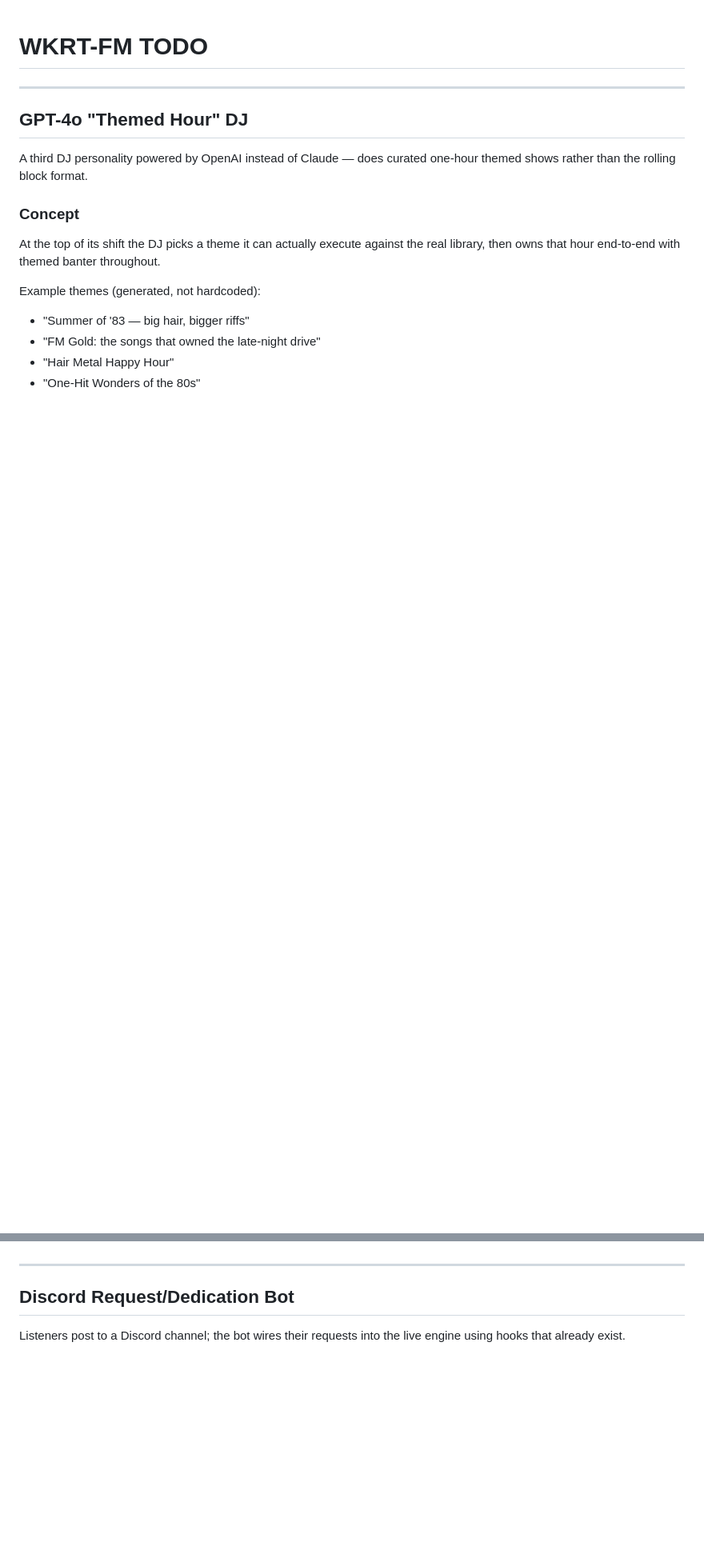
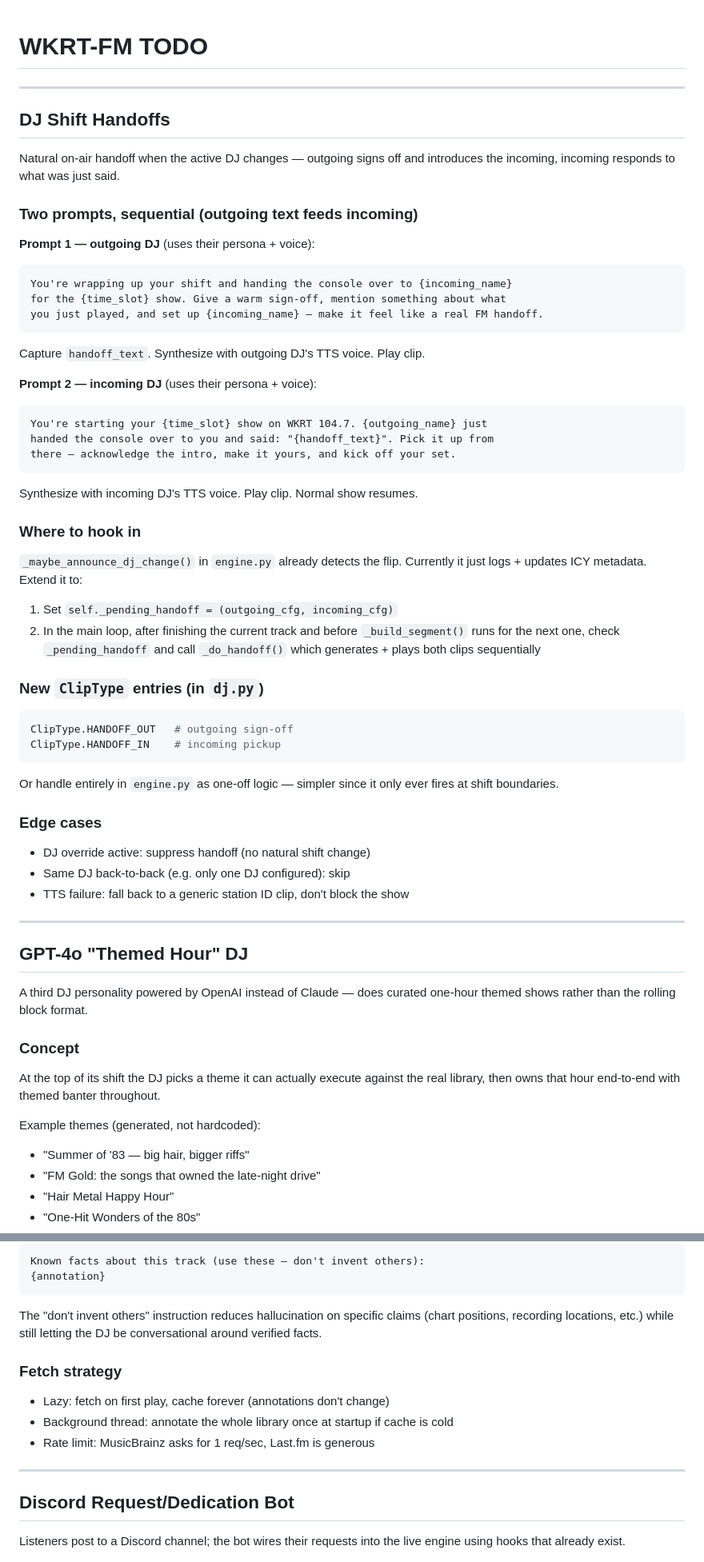
Before and after one commit to John-MustangGT/WKRT-FM, a Markdown page: TODO.md, 2 parts joined by grey strips. Shown at 80% size. Drawn GitHub-style; blank space fills up the shorter version.

Commit message:
docs: add handoffs, listener theme voting, station history, song annotation to TODO
Co-Authored-By: Claude Sonnet 4.6 <noreply@anthropic.com>

````diff
--- a/TODO.md
+++ b/TODO.md
@@ -1,4 +1,57 @@
 # WKRT-FM TODO
+
+---
+
+## DJ Shift Handoffs
+
+Natural on-air handoff when the active DJ changes — outgoing signs off and
+introduces the incoming, incoming responds to what was just said.
+
+### Two prompts, sequential (outgoing text feeds incoming)
+
+**Prompt 1 — outgoing DJ** (uses their persona + voice):
+```
+You're wrapping up your shift and handing the console over to {incoming_name}
+for the {time_slot} show. Give a warm sign-off, mention something about what
+you just played, and set up {incoming_name} — make it feel like a real FM handoff.
+```
+
+Capture `handoff_text`. Synthesize with outgoing DJ's TTS voice. Play clip.
+
+**Prompt 2 — incoming DJ** (uses their persona + voice):
+```
+You're starting your {time_slot} show on WKRT 104.7. {outgoing_name} just
+handed the console over to you and said: "{handoff_text}". Pick it up from
+there — acknowledge the intro, make it yours, and kick off your set.
+```
+
+Synthesize with incoming DJ's TTS voice. Play clip. Normal show resumes.
+
+### Where to hook in
+
+`_maybe_announce_dj_change()` in `engine.py` already detects the flip.
+Currently it just logs + updates ICY metadata. Extend it to:
+
+1. Set `self._pending_handoff = (outgoing_cfg, incoming_cfg)`
+2. In the main loop, after finishing the current track and before
+   `_build_segment()` runs for the next one, check `_pending_handoff`
+   and call `_do_handoff()` which generates + plays both clips sequentially
+
+### New `ClipType` entries (in `dj.py`)
+
+```python
+ClipType.HANDOFF_OUT   # outgoing sign-off
+ClipType.HANDOFF_IN    # incoming pickup
+```
+
+Or handle entirely in `engine.py` as one-off logic — simpler since it only
+ever fires at shift boundaries.
+
+### Edge cases
+
+- DJ override active: suppress handoff (no natural shift change)
+- Same DJ back-to-back (e.g. only one DJ configured): skip
+- TTS failure: fall back to a generic station ID clip, don't block the show
 
 ---
 
@@ -109,3 +256,17 @@ across the three DJs.
+```
+Known facts about this track (use these — don't invent others):
+{annotation}
+```
+
+The "don't invent others" instruction reduces hallucination on specific claims
+(chart positions, recording locations, etc.) while still letting the DJ be
+conversational around verified facts.
+
+### Fetch strategy
+
+- Lazy: fetch on first play, cache forever (annotations don't change)
+- Background thread: annotate the whole library once at startup if cache is cold
+- Rate limit: MusicBrainz asks for 1 req/sec, Last.fm is generous
 
 ---
 
````
Also changed, not shown: other parts of TODO.md (+94 -0 lines).
